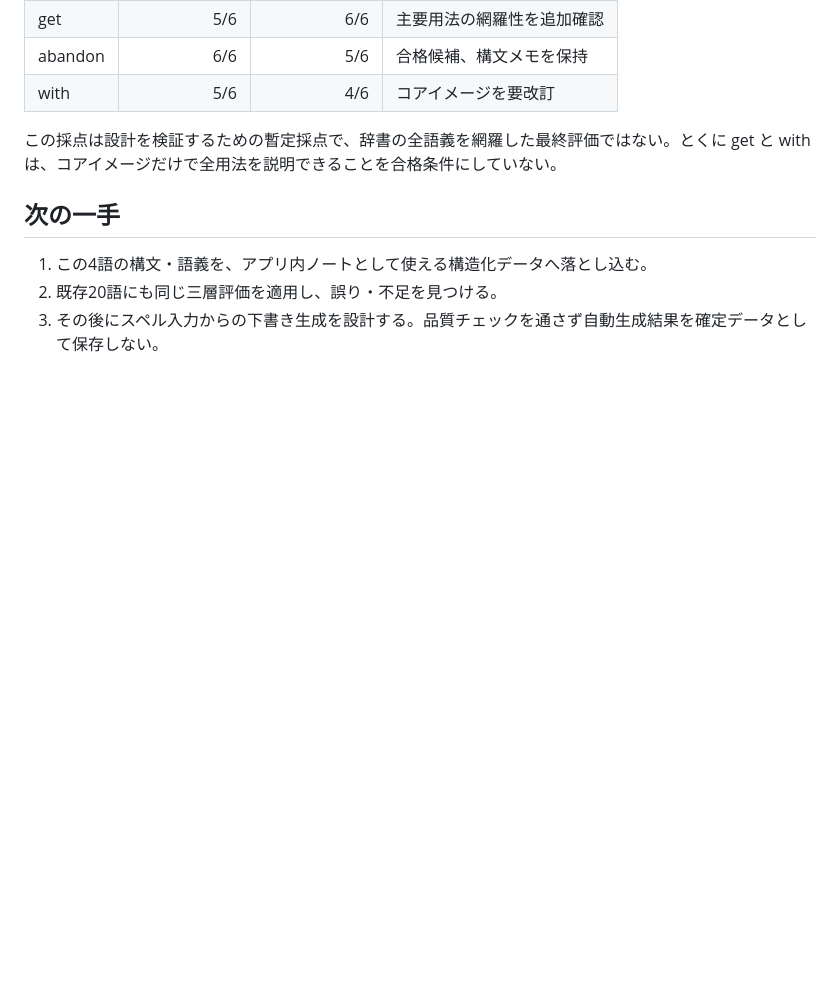
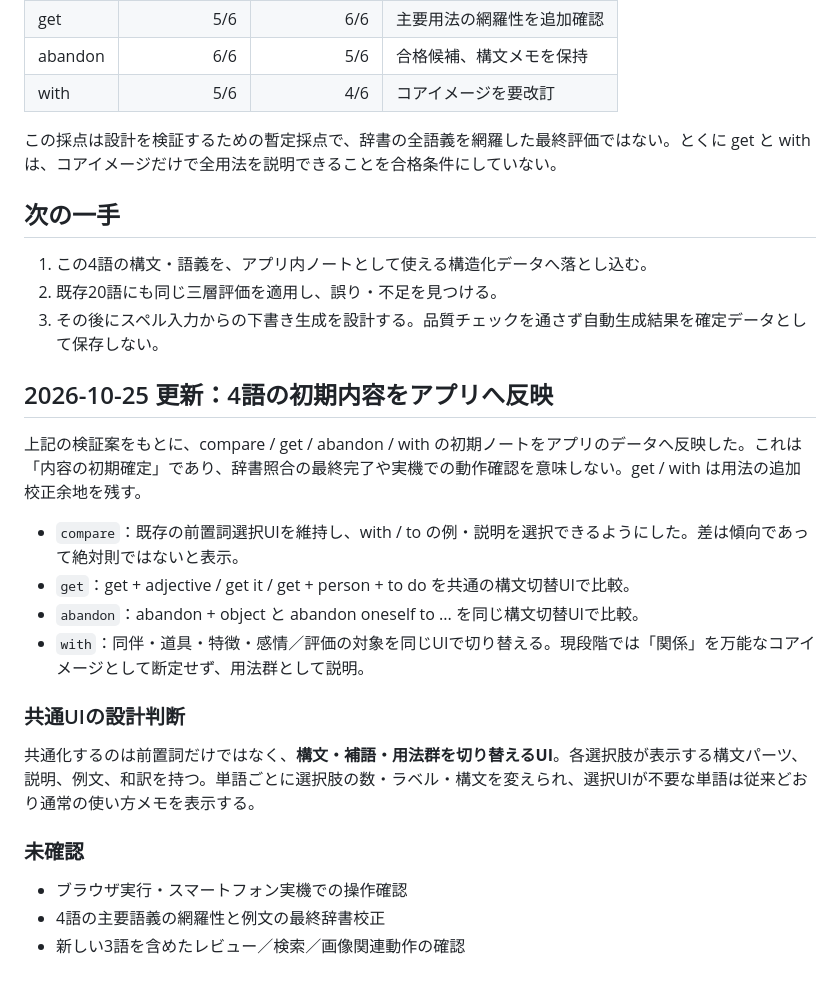
Before and after one commit to BC-sileo/vocab-OS, a Markdown page: FOUR_WORD_VALIDATION.md, the part around the change. GitHub-like rendering; blank space fills up the shorter version.

Commit message:
Record four-word notes integrated into app

```diff
--- a/FOUR_WORD_VALIDATION.md
+++ b/FOUR_WORD_VALIDATION.md
@@ -153,3 +153,22 @@
 1. この4語の構文・語義を、アプリ内ノートとして使える構造化データへ落とし込む。
 2. 既存20語にも同じ三層評価を適用し、誤り・不足を見つける。
 3. その後にスペル入力からの下書き生成を設計する。品質チェックを通さず自動生成結果を確定データとして保存しない。
+
+
+## 2026-10-25 更新：4語の初期内容をアプリへ反映
+
+上記の検証案をもとに、compare / get / abandon / with の初期ノートをアプリのデータへ反映した。これは「内容の初期確定」であり、辞書照合の最終完了や実機での動作確認を意味しない。get / with は用法の追加校正余地を残す。
+
+- `compare`：既存の前置詞選択UIを維持し、with / to の例・説明を選択できるようにした。差は傾向であって絶対則ではないと表示。
+- `get`：get + adjective / get it / get + person + to do を共通の構文切替UIで比較。
+- `abandon`：abandon + object と abandon oneself to ... を同じ構文切替UIで比較。
+- `with`：同伴・道具・特徴・感情／評価の対象を同じUIで切り替える。現段階では「関係」を万能なコアイメージとして断定せず、用法群として説明。
+
+### 共通UIの設計判断
+
+共通化するのは前置詞だけではなく、**構文・補語・用法群を切り替えるUI**。各選択肢が表示する構文パーツ、説明、例文、和訳を持つ。単語ごとに選択肢の数・ラベル・構文を変えられ、選択UIが不要な単語は従来どおり通常の使い方メモを表示する。
+
+### 未確認
+- ブラウザ実行・スマートフォン実機での操作確認
+- 4語の主要語義の網羅性と例文の最終辞書校正
+- 新しい3語を含めたレビュー／検索／画像関連動作の確認
```
